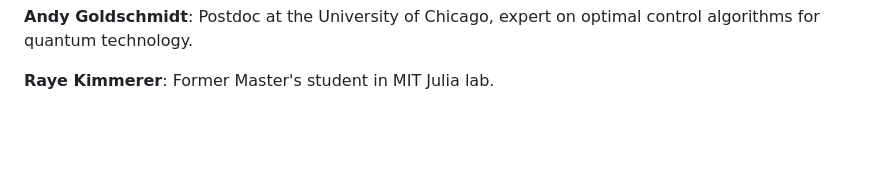
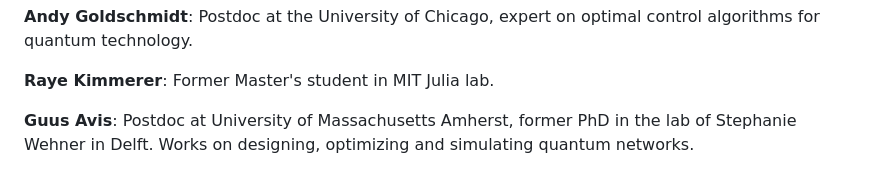
Before and after one commit to UMassQIS/QNumericsSchool, a Markdown page: curriculum.md, the part around the change. Drawn GitHub-style; blank space fills up the shorter version.

Commit message:
Added Guus to instructors.

```diff
--- a/curriculum.md
+++ b/curriculum.md
@@ -94,3 +94,5 @@ In the extended sessions we will cover many of the following topics:
 **Andy Goldschmidt**: Postdoc at the University of Chicago, expert on optimal control algorithms for quantum technology.
 
 **Raye Kimmerer**: Former Master's student in MIT Julia lab.
+
+**Guus Avis**: Postdoc at University of Massachusetts Amherst, former PhD in the lab of Stephanie Wehner in Delft. Works on designing, optimizing and simulating quantum networks.
```
